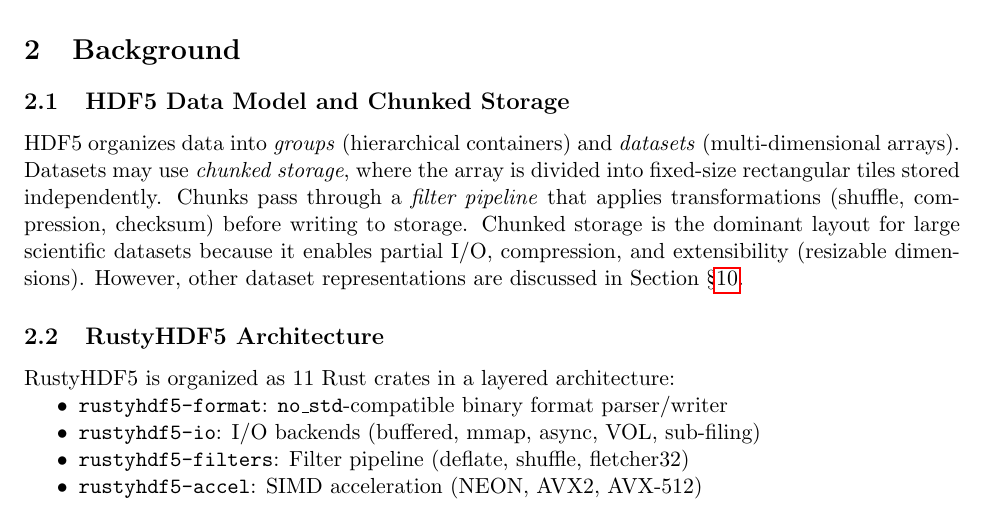
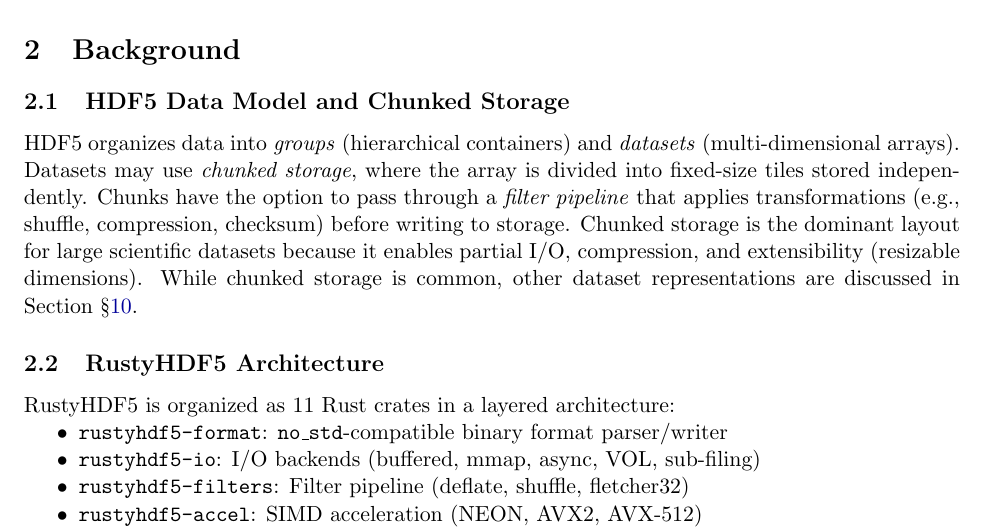
Before and after one commit to brtnfld/R2D2-Yr2, a LaTeX paper (Merkle-tree-HDF5.tex): part of page 5 of 45, cut so that both start at the same text. Compiled offline with pdfLaTeX.

Commit message:
Replace red box hyperlinks with colored text links

```diff
--- a/Merkle-tree-HDF5.tex
+++ b/Merkle-tree-HDF5.tex
@@ -4,7 +4,10 @@
 \usepackage{graphicx}
 \usepackage{amsmath,amssymb}
 \usepackage[hyphens]{url}
-\usepackage{hyperref}
+\usepackage[colorlinks=true,
+            linkcolor=blue!60!black,
+            citecolor=blue!60!black,
+            urlcolor=blue!60!black]{hyperref}
 \usepackage{booktabs}
 \usepackage{enumitem}
 \usepackage{xcolor}
@@ -197,12 +200,14 @@ vocabulary within which these technical mechanisms operate.
 
 HDF5 organizes data into \emph{groups} (hierarchical containers) and
 \emph{datasets} (multi-dimensional arrays). Datasets may use \emph{chunked
-storage}, where the array is divided into fixed-size rectangular tiles stored
-independently. Chunks pass through a \emph{filter pipeline} that applies
-transformations (shuffle, compression, checksum) before writing to storage.
+storage}, where the array is divided into fixed-size tiles stored
+independently. Chunks have the option to pass through a \emph{filter pipeline} that applies
+transformations (e.g., shuffle, compression, checksum) before writing to storage.
 Chunked storage is the dominant layout for large scientific datasets because it
 enables partial I/O, compression, and extensibility (resizable dimensions).
-However, other dataset representations are discussed in Section \S\ref{sec:limitations}.
+While chunked storage is common, other dataset representations are discussed in
+Section \S\ref{sec:limitations}.
+
 \subsection{RustyHDF5 Architecture}
 
 RustyHDF5 is organized as 11 Rust crates in a layered architecture:
```
